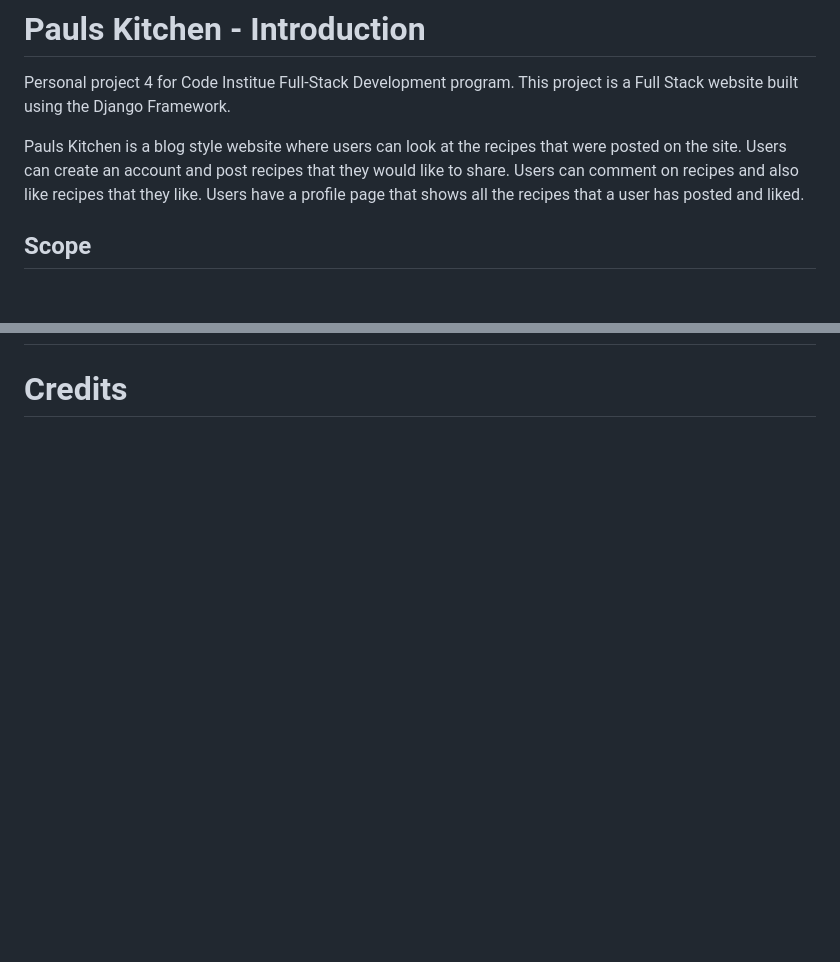
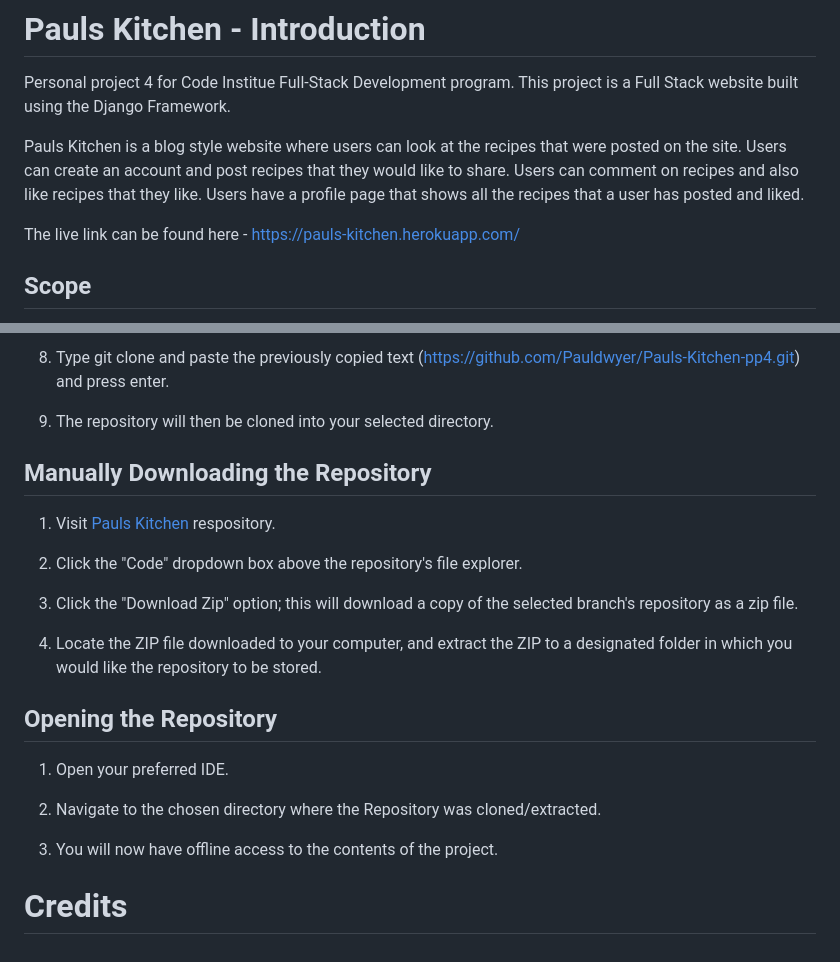
Before and after one commit to Pauldwyer/Pauls-Kitchen-pp4, a Markdown page: README.md, 2 parts joined by grey strips. GitHub-like rendering; blank space fills up the shorter version.

```diff
--- a/README.md
+++ b/README.md
@@ -5,6 +5,8 @@ Personal project 4 for Code Institue Full-Stack Development program. This projec
 Pauls Kitchen is a blog style website where users can look at the recipes that were posted on the site.
 Users can create an account and post recipes that they would like to share.
 Users can comment on recipes and also like recipes that they like. Users have a profile page that shows all the recipes that a user has posted and liked.
+
+The live link can be found here - https://pauls-kitchen.herokuapp.com/
 
 ## Scope
 
@@ -55 +90,28 @@ Hero-Image I choose a laptop in a kitchen. I thought it works well with the them
+8. Type git clone and paste the previously copied text (https://github.com/Pauldwyer/Pauls-Kitchen-pp4.git) and press enter.
+
+9. The repository will then be cloned into your selected directory.
+
+
+## Manually Downloading the Repository
+
+
+1. Visit [Pauls Kitchen](https://github.com/Pauldwyer/Pauls-Kitchen-pp4) respository.
+
+2. Click the "Code" dropdown box above the repository's file explorer.
+
+3. Click the "Download Zip" option; this will download a copy of the selected branch's repository as a zip file.
+
+4. Locate the ZIP file downloaded to your computer, and extract the ZIP to a designated folder in which you would like the repository to be stored.
+
+
+## Opening the Repository
+
+
+1. Open your preferred IDE.
+
+2. Navigate to the chosen directory where the Repository was cloned/extracted.
+
+3. You will now have offline access to the contents of the project.
+
+
 # Credits
```
Also changed, not shown: other parts of README.md (+39 -6 lines), assets/images/db_schema.png (added).
